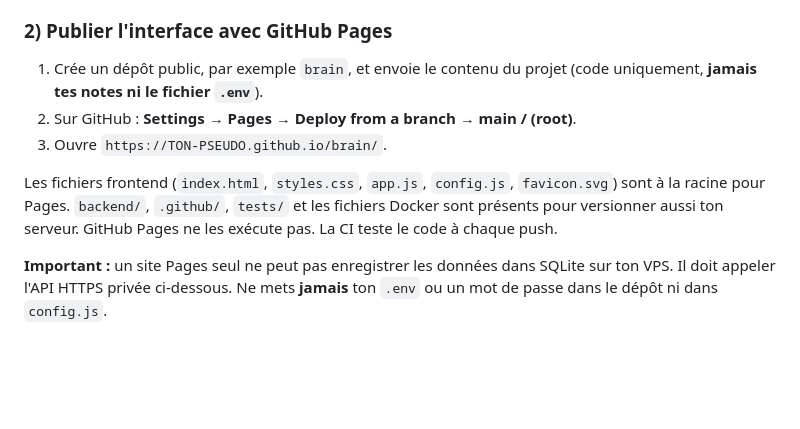
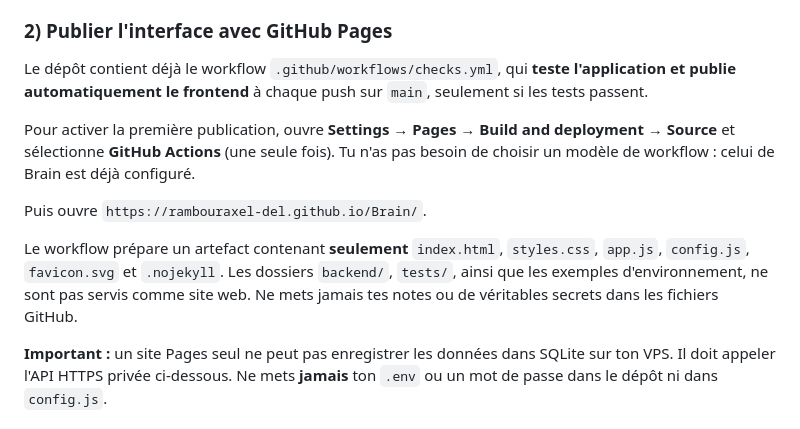
Before and after one commit to rambouraxel-del/Brain, a Markdown page: README.md, the part around the change. Drawn GitHub-style; blank space fills up the shorter version.

Commit message:
docs: explain GitHub Actions Pages deployment and published files

```diff
--- a/README.md
+++ b/README.md
@@ -39,11 +39,13 @@ Puis ouvre `http://localhost:8080`. La configuration `config.js` par défaut a `
 
 ### 2) Publier l'interface avec GitHub Pages
 
-1. Crée un dépôt public, par exemple `brain`, et envoie le contenu du projet (code uniquement, **jamais tes notes ni le fichier `.env`**).
-2. Sur GitHub : **Settings → Pages → Deploy from a branch → main / (root)**.
-3. Ouvre `https://TON-PSEUDO.github.io/brain/`.
+Le dépôt contient déjà le workflow `.github/workflows/checks.yml`, qui **teste l'application et publie automatiquement le frontend** à chaque push sur `main`, seulement si les tests passent.
 
-Les fichiers frontend (`index.html`, `styles.css`, `app.js`, `config.js`, `favicon.svg`) sont à la racine pour Pages. `backend/`, `.github/`, `tests/` et les fichiers Docker sont présents pour versionner aussi ton serveur. GitHub Pages ne les exécute pas. La CI teste le code à chaque push.
+Pour activer la première publication, ouvre **Settings → Pages → Build and deployment → Source** et sélectionne **GitHub Actions** (une seule fois). Tu n'as pas besoin de choisir un modèle de workflow : celui de Brain est déjà configuré.
+
+Puis ouvre `https://rambouraxel-del.github.io/Brain/`.
+
+Le workflow prépare un artefact contenant **seulement** `index.html`, `styles.css`, `app.js`, `config.js`, `favicon.svg` et `.nojekyll`. Les dossiers `backend/`, `tests/`, ainsi que les exemples d'environnement, ne sont pas servis comme site web. Ne mets jamais tes notes ou de véritables secrets dans les fichiers GitHub.
 
 **Important :** un site Pages seul ne peut pas enregistrer les données dans SQLite sur ton VPS. Il doit appeler l'API HTTPS privée ci-dessous. Ne mets **jamais** ton `.env` ou un mot de passe dans le dépôt ni dans `config.js`.
 
```
